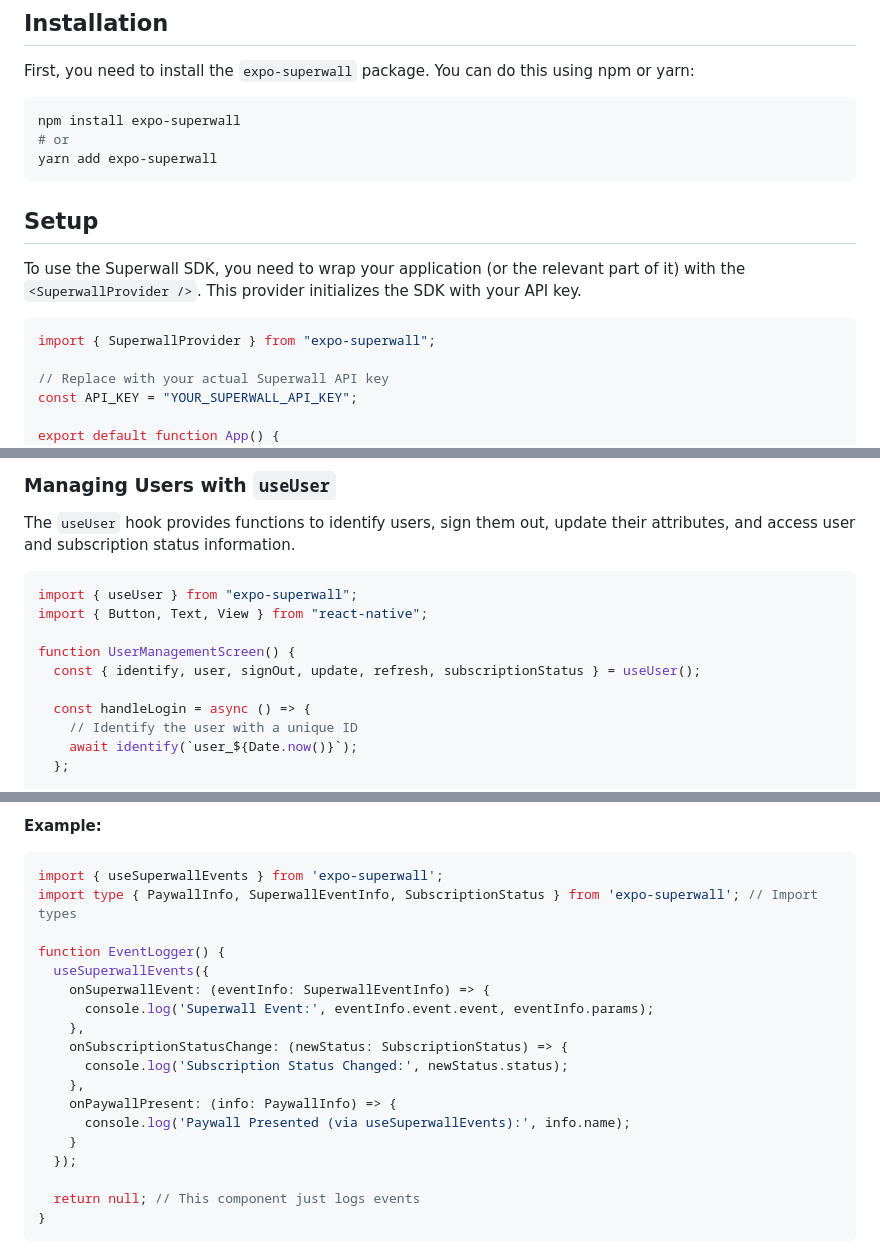
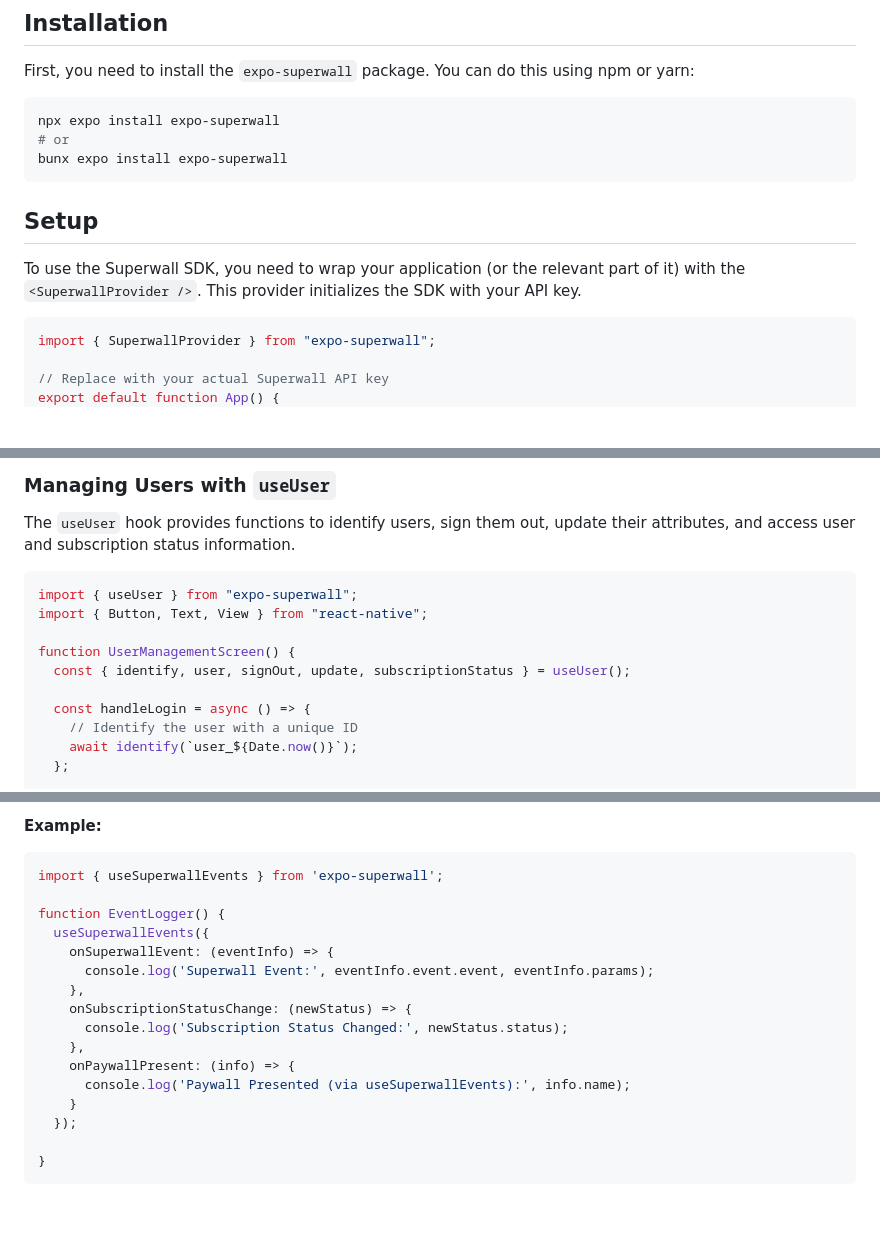
Before and after one commit to superwall/expo-superwall, a Markdown page: HOOK_SDK_GETTING_STARTED.md, 3 parts joined by grey strips. Drawn GitHub-style; blank space fills up the shorter version.

Commit message:
docs: fix some examples

````diff
--- a/HOOK_SDK_GETTING_STARTED.md
+++ b/HOOK_SDK_GETTING_STARTED.md
@@ -7,9 +7,9 @@ This guide will help you integrate the Expo Superwall Hooks SDK into your React
 First, you need to install the `expo-superwall` package. You can do this using npm or yarn:
 
 ```bash
-npm install expo-superwall
+npx expo install expo-superwall
 # or
-yarn add expo-superwall
+bunx expo install expo-superwall
 ```
 
 ## Setup
@@ -20,7 +20,5 @@ To use the Superwall SDK, you need to wrap your application (or the relevant par
 import { SuperwallProvider } from "expo-superwall";
 
 // Replace with your actual Superwall API key
-const API_KEY = "YOUR_SUPERWALL_API_KEY";
-
 export default function App() {
   return (
@@ -84,7 +82,7 @@ import { useUser } from "expo-superwall";
 import { Button, Text, View } from "react-native";
 
 function UserManagementScreen() {
-  const { identify, user, signOut, update, refresh, subscriptionStatus } = useUser();
+  const { identify, user, signOut, update, subscriptionStatus } = useUser();
 
   const handleLogin = async () => {
     // Identify the user with a unique ID
@@ -347,22 +342,20 @@ This hook does not return any values (`void`). Its purpose is to set up and tear
 
 ```tsx
 import { useSuperwallEvents } from 'expo-superwall';
-import type { PaywallInfo, SuperwallEventInfo, SubscriptionStatus } from 'expo-superwall'; // Import types
 
 function EventLogger() {
   useSuperwallEvents({
-    onSuperwallEvent: (eventInfo: SuperwallEventInfo) => {
+    onSuperwallEvent: (eventInfo) => {
       console.log('Superwall Event:', eventInfo.event.event, eventInfo.params);
     },
-    onSubscriptionStatusChange: (newStatus: SubscriptionStatus) => {
+    onSubscriptionStatusChange: (newStatus) => {
       console.log('Subscription Status Changed:', newStatus.status);
     },
-    onPaywallPresent: (info: PaywallInfo) => {
+    onPaywallPresent: (info) => {
       console.log('Paywall Presented (via useSuperwallEvents):', info.name);
     }
   });
 
-  return null; // This component just logs events
 }
 ```
 
````
Also changed, not shown: other parts of HOOK_SDK_GETTING_STARTED.md (+1 -4 lines).
